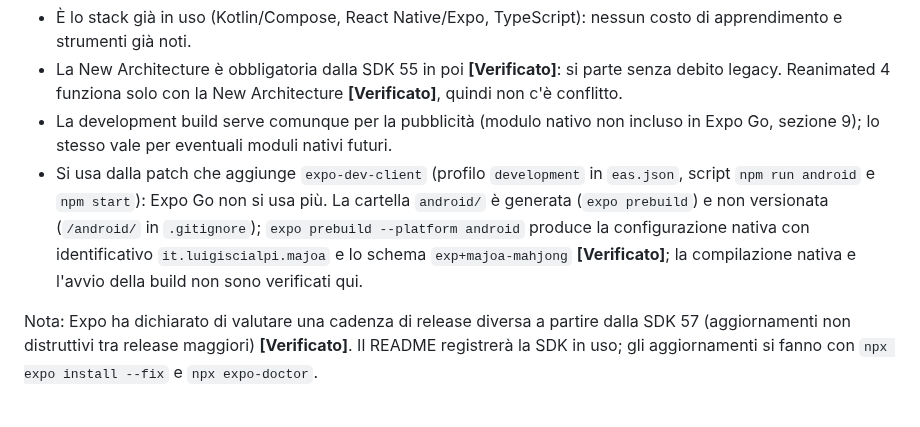
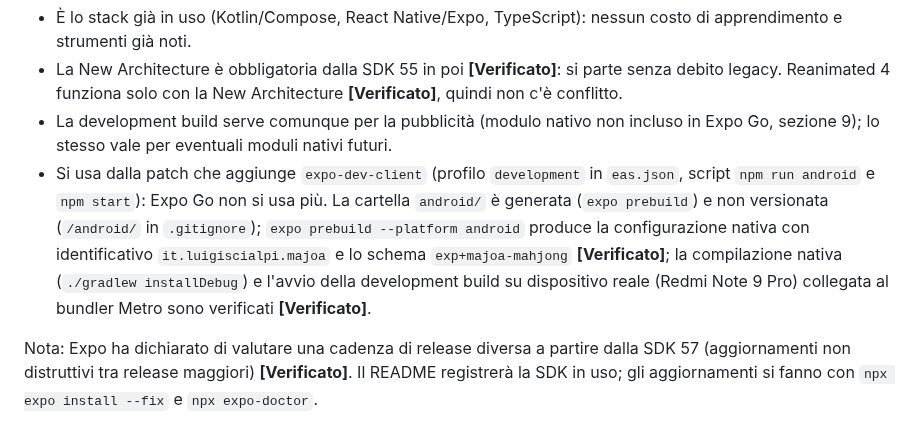
Before and after one commit to luigiscialpi/Majoa-Mahjong, a Markdown page: docs/decisioni-tecniche.md, the part around the change. GitHub-like rendering.

Commit message:
docs: registra verifica di compilazione e avvio della development build su dispositivo

```diff
--- a/docs/decisioni-tecniche.md
+++ b/docs/decisioni-tecniche.md
@@ -40,7 +40,7 @@ Convenzioni di lettura. **[Verificato]** indica un'informazione controllata nell
 - È lo stack già in uso (Kotlin/Compose, React Native/Expo, TypeScript): nessun costo di apprendimento e strumenti già noti.
 - La New Architecture è obbligatoria dalla SDK 55 in poi **[Verificato]**: si parte senza debito legacy. Reanimated 4 funziona solo con la New Architecture **[Verificato]**, quindi non c'è conflitto.
 - La development build serve comunque per la pubblicità (modulo nativo non incluso in Expo Go, sezione 9); lo stesso vale per eventuali moduli nativi futuri.
-- Si usa dalla patch che aggiunge `expo-dev-client` (profilo `development` in `eas.json`, script `npm run android` e `npm start`): Expo Go non si usa più. La cartella `android/` è generata (`expo prebuild`) e non versionata (`/android/` in `.gitignore`); `expo prebuild --platform android` produce la configurazione nativa con identificativo `it.luigiscialpi.majoa` e lo schema `exp+majoa-mahjong` **[Verificato]**; la compilazione nativa e l'avvio della build non sono verificati qui.
+- Si usa dalla patch che aggiunge `expo-dev-client` (profilo `development` in `eas.json`, script `npm run android` e `npm start`): Expo Go non si usa più. La cartella `android/` è generata (`expo prebuild`) e non versionata (`/android/` in `.gitignore`); `expo prebuild --platform android` produce la configurazione nativa con identificativo `it.luigiscialpi.majoa` e lo schema `exp+majoa-mahjong` **[Verificato]**; la compilazione nativa (`./gradlew installDebug`) e l'avvio della development build su dispositivo reale (Redmi Note 9 Pro) collegata al bundler Metro sono verificati **[Verificato]**.
 
 Nota: Expo ha dichiarato di valutare una cadenza di release diversa a partire dalla SDK 57 (aggiornamenti non distruttivi tra release maggiori) **[Verificato]**. Il README registrerà la SDK in uso; gli aggiornamenti si fanno con `npx expo install --fix` e `npx expo-doctor`.
 
```
Also changed, not shown: README.md (+1 -1 lines).
